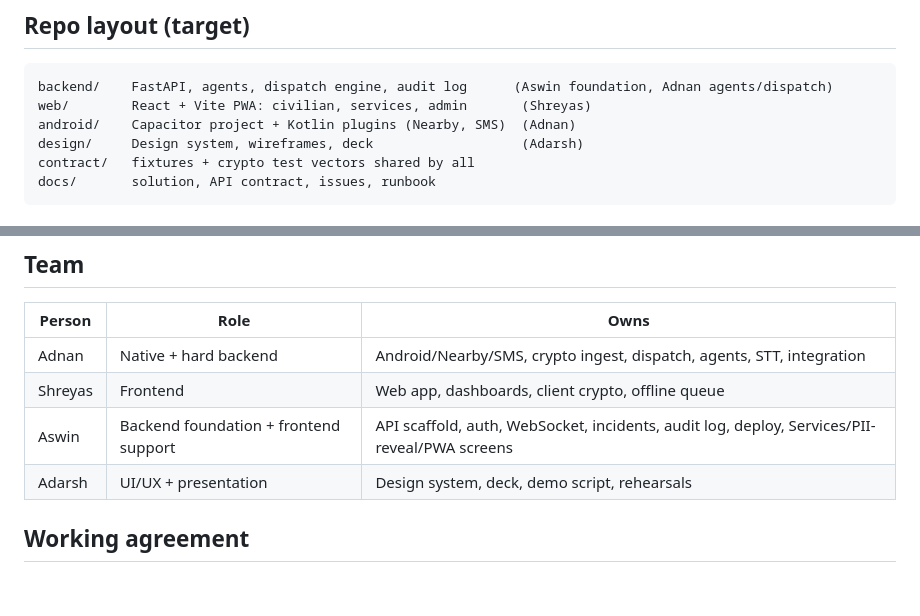
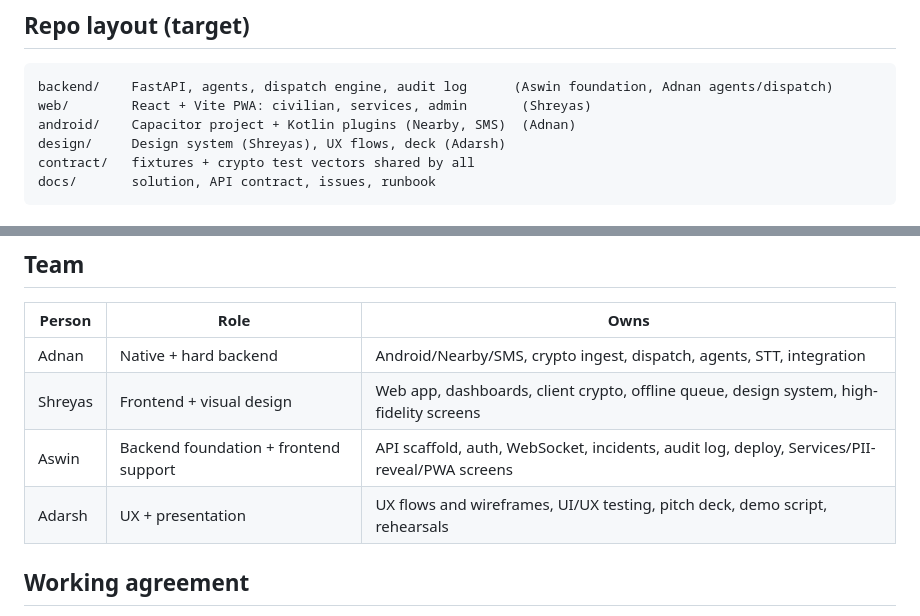
Before and after one commit to Artemisdevv/Sahay, a Markdown page: README.md, 2 parts joined by grey strips. GitHub-like rendering; blank space fills up the shorter version.

Commit message:
docs: ownership update and third-party disclosure (#46)
Shreyas: frontend + visual design (D-01, D-03). Adarsh: UX flow, UI/UX
testing, deck, presentation. third-party.md lists OSS, services, AI use.

````diff
--- a/README.md
+++ b/README.md
@@ -30,7 +30,7 @@ Full design doc (`solution.md`) is kept outside this repo, in the team's shared
 backend/    FastAPI, agents, dispatch engine, audit log      (Aswin foundation, Adnan agents/dispatch)
 web/        React + Vite PWA: civilian, services, admin       (Shreyas)
 android/    Capacitor project + Kotlin plugins (Nearby, SMS)  (Adnan)
-design/     Design system, wireframes, deck                   (Adarsh)
+design/     Design system (Shreyas), UX flows, deck (Adarsh)
 contract/   fixtures + crypto test vectors shared by all
 docs/       solution, API contract, issues, runbook
 ```
@@ -48,9 +48,9 @@ docs/       solution, API contract, issues, runbook
 | Person | Role | Owns |
 |---|---|---|
 | Adnan | Native + hard backend | Android/Nearby/SMS, crypto ingest, dispatch, agents, STT, integration |
-| Shreyas | Frontend | Web app, dashboards, client crypto, offline queue |
+| Shreyas | Frontend + visual design | Web app, dashboards, client crypto, offline queue, design system, high-fidelity screens |
 | Aswin | Backend foundation + frontend support | API scaffold, auth, WebSocket, incidents, audit log, deploy, Services/PII-reveal/PWA screens |
-| Adarsh | UI/UX + presentation | Design system, deck, demo script, rehearsals |
+| Adarsh | UX + presentation | UX flows and wireframes, UI/UX testing, pitch deck, demo script, rehearsals |
 
 ## Working agreement
 
````
Also changed, not shown: docs/issues.md (+7 -7 lines), docs/third-party.md (added, +27 -0 lines).
